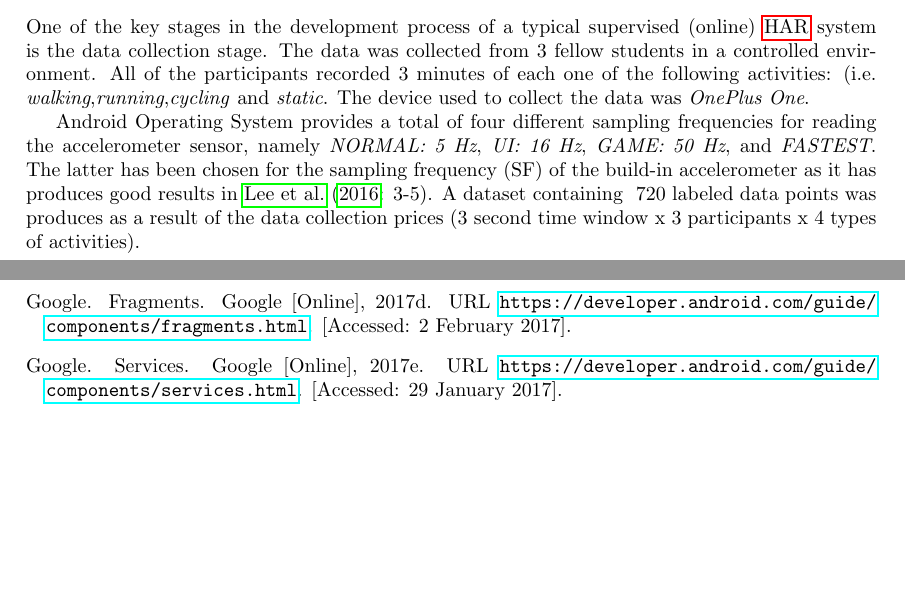
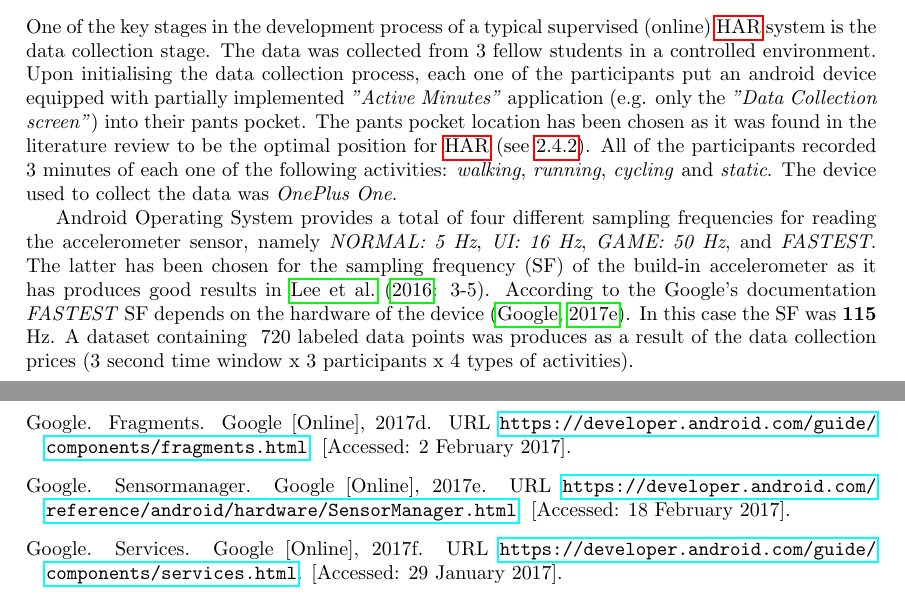
Before and after one commit to georgikoemdzhiev/BSC_Thesis, a LaTeX thesis (main.tex, which reads bibliography.bib, mainmatter/implementation.tex): two parts of pages 34 and 46 of 49, joined at a grey line, cut so that both start at the same text, the shorter picture padded with empty space. Compiled offline with pdfLaTeX.

Commit message:
* Added new reference in the bibliogphy * Added more content to the Data collection section in the Implementation chapter

```diff
--- a/bibliography.bib
+++ b/bibliography.bib
@@ -1,3 +1,13 @@
+%Implementation
+@misc{googlesensormanager2017,
+  author = "Google",
+  title = "SensorManager",
+  url = "https://developer.android.com/reference/android/hardware/SensorManager.html",
+  howpublished = {Google [Online]},
+  note = {[Accessed: 18 February 2017]},
+  year = "2017"
+}
+
 %Development Methodologies
 @misc{atlassian2017,
   author = "Atlassian",
--- a/mainmatter/implementation.tex
+++ b/mainmatter/implementation.tex
@@ -6,6 +6,6 @@ This chapter discusses the implementation details of the proposed mobile applica
 The application needs to recognises human activities (i.e. walking and running) in order for self-management process to work. A human activity recognition system is needed to periodically recognise the activities of the smartphone user so the self-management system can take actions such as notify the person that they are being sedentary for too long. Implementation of the \gls{har} system will be discussed bellow.
 
     \subsection{Data Collection}
-    One of the key stages in the development process of a typical supervised (online) \gls{har} system is the data collection stage. The data was collected from 3 fellow students in a controlled environment. All of the participants recorded 3 minutes of each one of the following activities: (i.e. \textit{walking},\textit{running},\textit{cycling} and \textit{static}. The device used to collect the data was \textit{OnePlus One}.
+    One of the key stages in the development process of a typical supervised (online) \gls{har} system is the data collection stage. The data was collected from 3 fellow students in a controlled environment. Upon initialising the data collection process, each one of the participants put an android device equipped with partially implemented \textit{"Active Minutes"} application (e.g. only the \textit{"Data Collection screen"}) into their pants pocket. The pants pocket location has been chosen as it was found in the literature review to be the optimal position for \gls{har} (see \ref{section:non-commercial-har-systems}). All of the participants recorded 3 minutes of each one of the following activities: \textit{walking}, \textit{running}, \textit{cycling} and \textit{static}. The device used to collect the data was \textit{OnePlus One}.
 
-    Android Operating System provides a total of four different sampling frequencies for reading the accelerometer sensor, namely \textit{NORMAL: 5 Hz}, \textit{UI: 16 Hz}, \textit{GAME: 50 Hz}, and \textit{FASTEST}. The latter has been chosen for the sampling frequency (SF) of the build-in accelerometer as it has produces good results in \citet[3-5]{lee2016}. A dataset containing ~720 labeled data points was produces as a result of the data collection prices (3 second time window x 3 participants x 4 types of activities).
+    Android Operating System provides a total of four different sampling frequencies for reading the accelerometer sensor, namely \textit{NORMAL: 5 Hz}, \textit{UI: 16 Hz}, \textit{GAME: 50 Hz}, and \textit{FASTEST}. The latter has been chosen for the sampling frequency (SF) of the build-in accelerometer as it has produces good results in \citet[3-5]{lee2016}. According to the Google's documentation \textit{FASTEST} SF depends on the hardware of the device \citep{googlesensormanager2017}. In this case the SF was \textbf{115} Hz. A dataset containing ~720 labeled data points was produces as a result of the data collection prices (3 second time window x 3 participants x 4 types of activities).
```
Also changed, not shown: mainmatter/literature-review.tex (+1 -0 lines).
